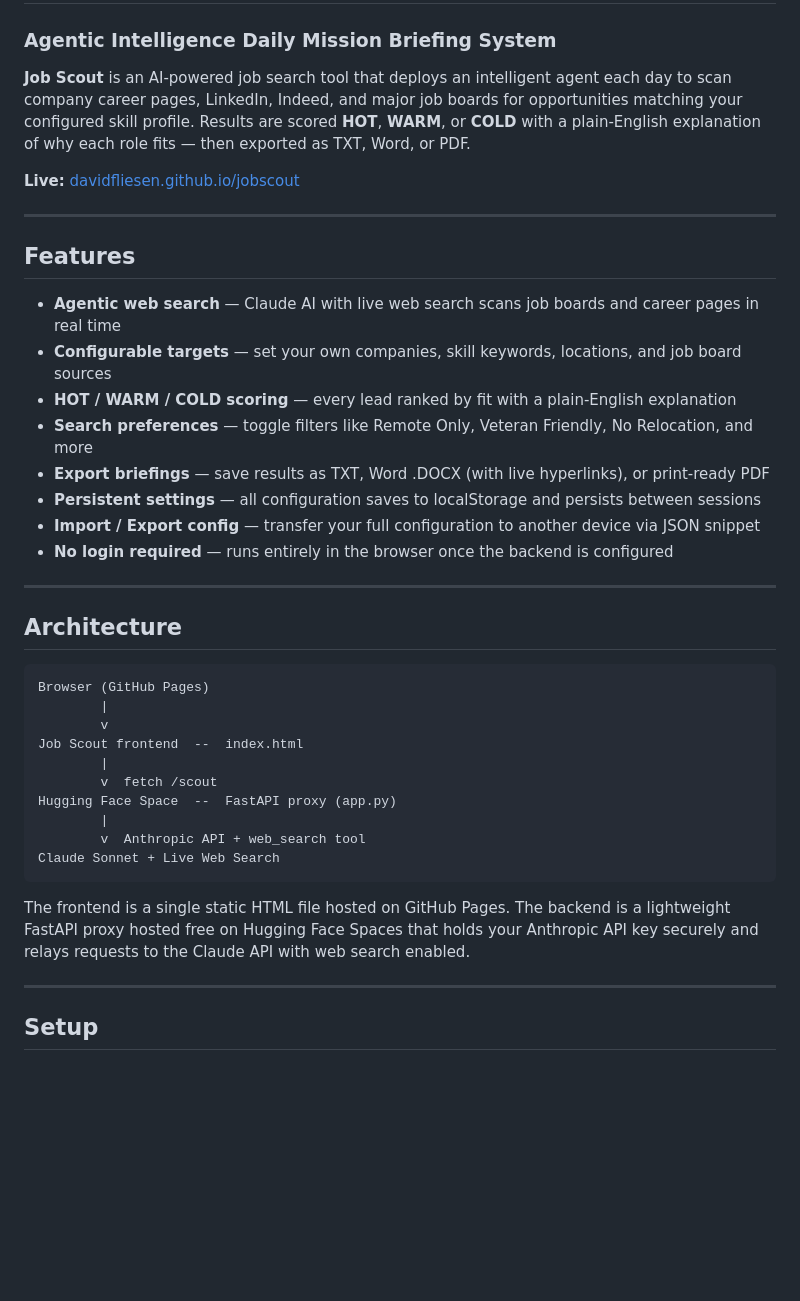
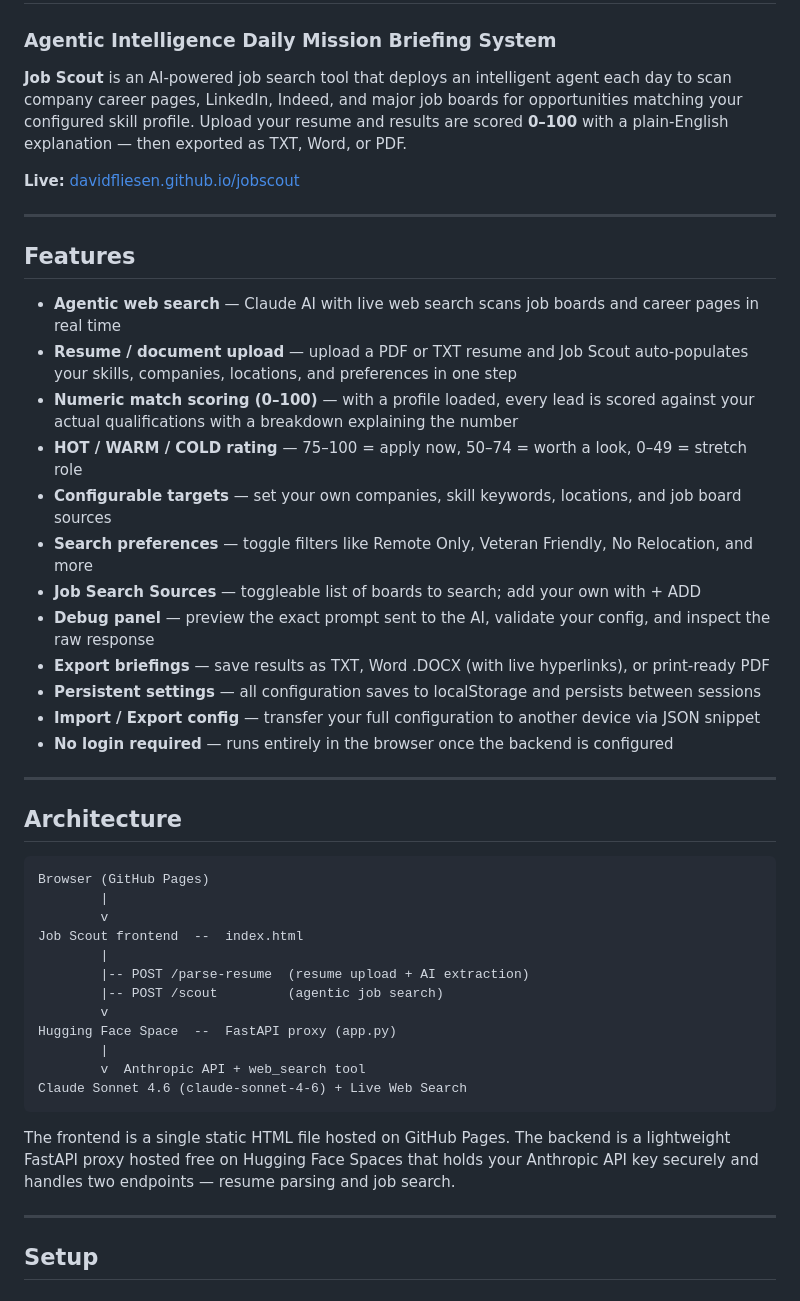
Before and after one commit to DavidFliesen/jobscout, a Markdown page: README.md, the part around one of its changes. Drawn GitHub-style; blank space fills up the shorter version.

````diff
--- a/README.md
+++ b/README.md
@@ -1,7 +1,7 @@
 # ◈ Job Scout
 ### Agentic Intelligence Daily Mission Briefing System
 
-**Job Scout** is an AI-powered job search tool that deploys an intelligent agent each day to scan company career pages, LinkedIn, Indeed, and major job boards for opportunities matching your configured skill profile. Results are scored **HOT**, **WARM**, or **COLD** with a plain-English explanation of why each role fits — then exported as TXT, Word, or PDF.
+**Job Scout** is an AI-powered job search tool that deploys an intelligent agent each day to scan company career pages, LinkedIn, Indeed, and major job boards for opportunities matching your configured skill profile. Upload your resume and results are scored **0–100** with a plain-English explanation — then exported as TXT, Word, or PDF.
 
 **Live:** [davidfliesen.github.io/jobscout](https://davidfliesen.github.io/jobscout/)
 
@@ -10,9 +10,13 @@
 ## Features
 
 - **Agentic web search** — Claude AI with live web search scans job boards and career pages in real time
+- **Resume / document upload** — upload a PDF or TXT resume and Job Scout auto-populates your skills, companies, locations, and preferences in one step
+- **Numeric match scoring (0–100)** — with a profile loaded, every lead is scored against your actual qualifications with a breakdown explaining the number
+- **HOT / WARM / COLD rating** — 75–100 = apply now, 50–74 = worth a look, 0–49 = stretch role
 - **Configurable targets** — set your own companies, skill keywords, locations, and job board sources
-- **HOT / WARM / COLD scoring** — every lead ranked by fit with a plain-English explanation
 - **Search preferences** — toggle filters like Remote Only, Veteran Friendly, No Relocation, and more
+- **Job Search Sources** — toggleable list of boards to search; add your own with + ADD
+- **Debug panel** — preview the exact prompt sent to the AI, validate your config, and inspect the raw response
 - **Export briefings** — save results as TXT, Word .DOCX (with live hyperlinks), or print-ready PDF
 - **Persistent settings** — all configuration saves to localStorage and persists between sessions
 - **Import / Export config** — transfer your full configuration to another device via JSON snippet
@@ -28,14 +32,16 @@ Browser (GitHub Pages)
         v
 Job Scout frontend  --  index.html
         |
-        v  fetch /scout
+        |-- POST /parse-resume  (resume upload + AI extraction)
+        |-- POST /scout         (agentic job search)
+        v
 Hugging Face Space  --  FastAPI proxy (app.py)
         |
         v  Anthropic API + web_search tool
-Claude Sonnet + Live Web Search
+Claude Sonnet 4.6 (claude-sonnet-4-6) + Live Web Search
 ```
 
-The frontend is a single static HTML file hosted on GitHub Pages. The backend is a lightweight FastAPI proxy hosted free on Hugging Face Spaces that holds your Anthropic API key securely and relays requests to the Claude API with web search enabled.
+The frontend is a single static HTML file hosted on GitHub Pages. The backend is a lightweight FastAPI proxy hosted free on Hugging Face Spaces that holds your Anthropic API key securely and handles two endpoints — resume parsing and job search.
 
 ---
 
````
Also changed, not shown: other parts of README.md (+82 -16 lines).
